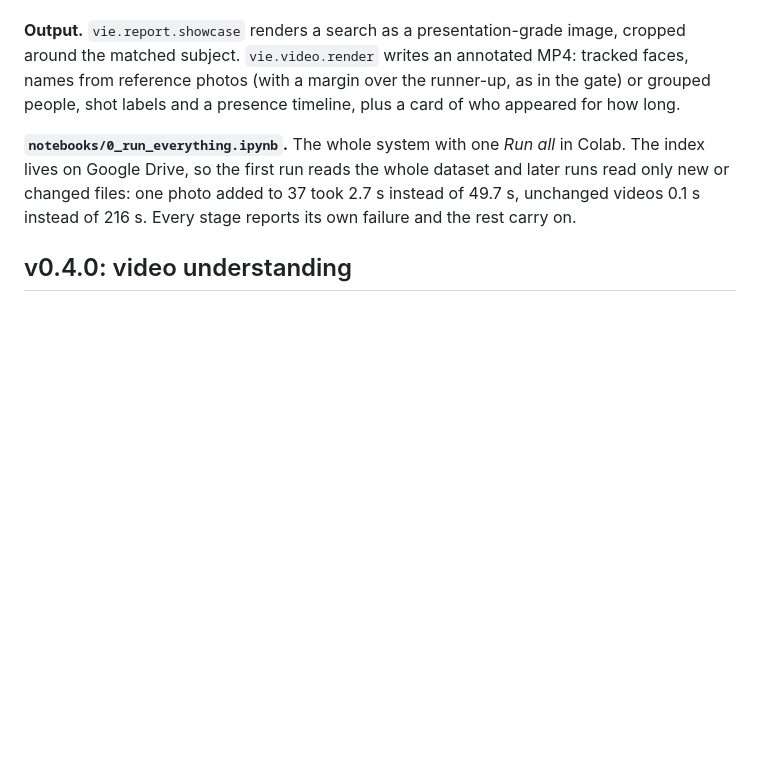
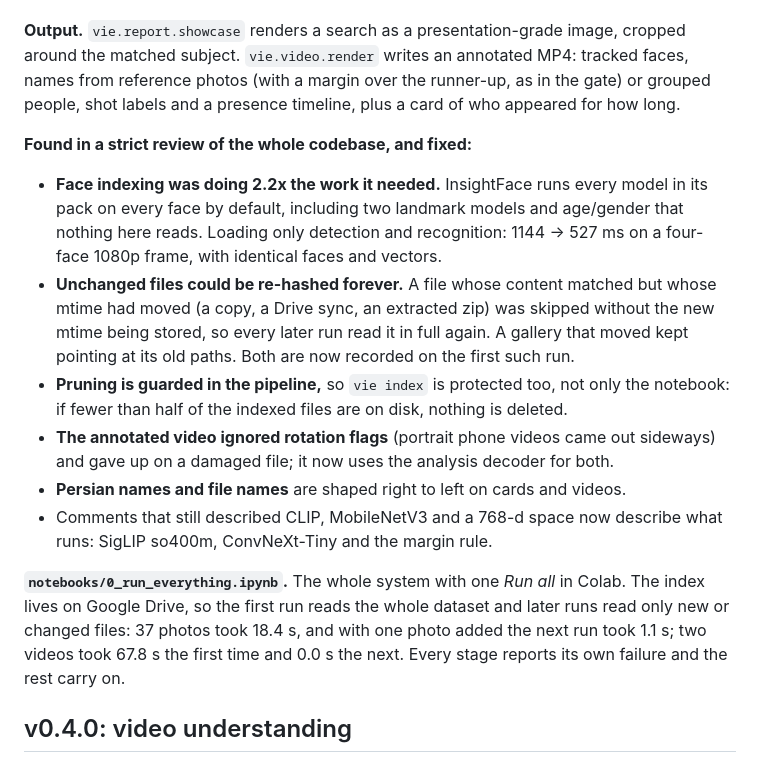
Before and after one commit to ParsaVictor/visual-intelligence-engine, a Markdown page: CHANGELOG.md, the part around the change. GitHub-like rendering; blank space fills up the shorter version.

```diff
--- a/CHANGELOG.md
+++ b/CHANGELOG.md
@@ -27,10 +27,28 @@ around the matched subject. `vie.video.render` writes an annotated MP4: tracked
 names from reference photos (with a margin over the runner-up, as in the gate) or grouped
 people, shot labels and a presence timeline, plus a card of who appeared for how long.
 
+**Found in a strict review of the whole codebase, and fixed:**
+
+* **Face indexing was doing 2.2x the work it needed.** InsightFace runs every model in
+  its pack on every face by default, including two landmark models and age/gender that
+  nothing here reads. Loading only detection and recognition: 1144 -> 527 ms on a
+  four-face 1080p frame, with identical faces and vectors.
+* **Unchanged files could be re-hashed forever.** A file whose content matched but
+  whose mtime had moved (a copy, a Drive sync, an extracted zip) was skipped without the
+  new mtime being stored, so every later run read it in full again. A gallery that
+  moved kept pointing at its old paths. Both are now recorded on the first such run.
+* **Pruning is guarded in the pipeline,** so `vie index` is protected too, not only the
+  notebook: if fewer than half of the indexed files are on disk, nothing is deleted.
+* **The annotated video ignored rotation flags** (portrait phone videos came out
+  sideways) and gave up on a damaged file; it now uses the analysis decoder for both.
+* **Persian names and file names** are shaped right to left on cards and videos.
+* Comments that still described CLIP, MobileNetV3 and a 768-d space now describe what
+  runs: SigLIP so400m, ConvNeXt-Tiny and the margin rule.
+
 **`notebooks/0_run_everything.ipynb`.** The whole system with one *Run all* in Colab. The
 index lives on Google Drive, so the first run reads the whole dataset and later runs read
-only new or changed files: one photo added to 37 took 2.7 s instead of 49.7 s, unchanged
-videos 0.1 s instead of 216 s. Every stage reports its own failure and the rest carry on.
+only new or changed files: 37 photos took 18.4 s, and with one photo added the next run
+took 1.1 s; two videos took 67.8 s the first time and 0.0 s the next. Every stage reports its own failure and the rest carry on.
 
 ## v0.4.0: video understanding
 
```
Also changed, not shown: README.md (+1 -1 lines), assets/showcase/classroom_people.gif, assets/showcase/classroom_people.png, assets/showcase/corridor_people.png, assets/showcase/desk_named.png, assets/showcase/face-search.jpg, 6 other files.
